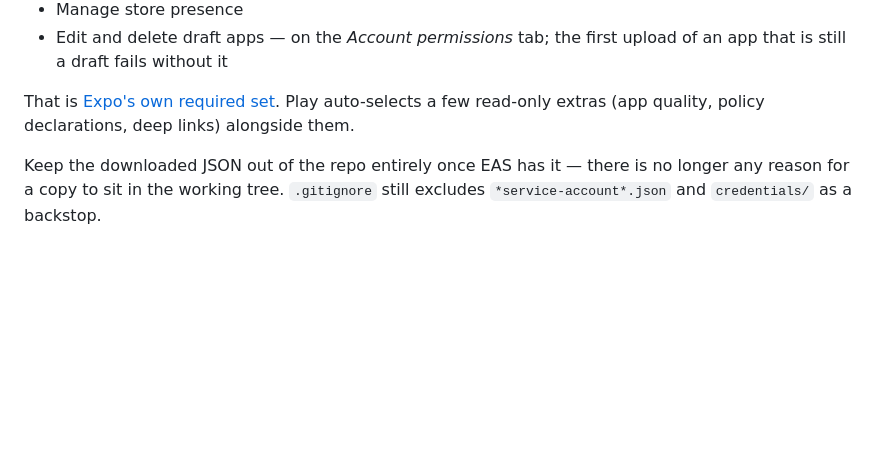
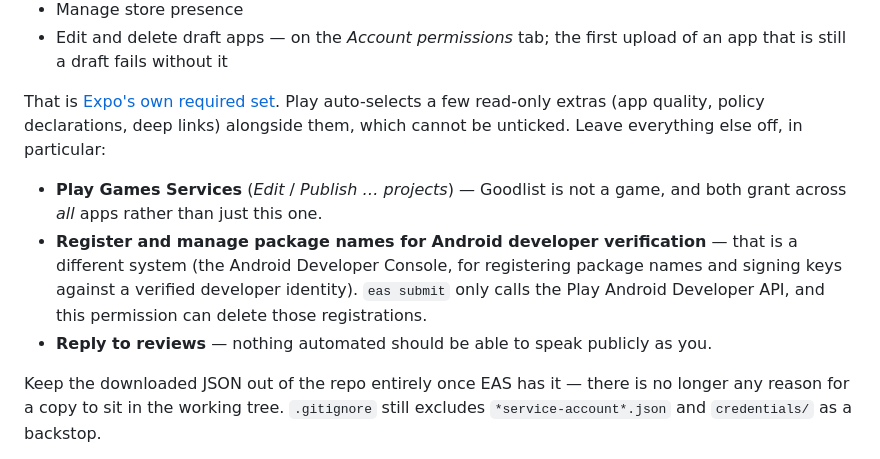
Before and after one commit to jericrealubit/goodlist, a Markdown page: docs/play-store-deployment.md, the part around the change. GitHub-like rendering; blank space fills up the shorter version.

Commit message:
Say what to leave off the Play submit service account
The invite screen offers several permissions Expo's required set does not
include, and two of them are easy to tick by accident: Play Games Services
(which grants across all apps, not just this one) and Android developer
verification package registration, which belongs to a separate console and
can delete package-name registrations tied to the developer identity.

Co-Authored-By: Claude Opus 5 <noreply@anthropic.com>
Claude-Session: https://claude.ai/code/session_01CTrthuASASX7jZaq3wGtVE

```diff
--- a/docs/play-store-deployment.md
+++ b/docs/play-store-deployment.md
@@ -128,7 +128,16 @@ Invite that account's email under Play Console → Users and permissions, and gi
   still a draft fails without it
 
 That is [Expo's own required set](https://github.com/expo/fyi/blob/main/creating-google-service-account.md).
-Play auto-selects a few read-only extras (app quality, policy declarations, deep links) alongside them.
+Play auto-selects a few read-only extras (app quality, policy declarations, deep links) alongside them,
+which cannot be unticked. Leave everything else off, in particular:
+
+- **Play Games Services** (*Edit* / *Publish … projects*) — Goodlist is not a game, and both grant
+  across *all* apps rather than just this one.
+- **Register and manage package names for Android developer verification** — that is a different
+  system (the Android Developer Console, for registering package names and signing keys against a
+  verified developer identity). `eas submit` only calls the Play Android Developer API, and this
+  permission can delete those registrations.
+- **Reply to reviews** — nothing automated should be able to speak publicly as you.
 
 Keep the downloaded JSON out of the repo entirely once EAS has it — there is no longer any reason
 for a copy to sit in the working tree. `.gitignore` still excludes `*service-account*.json` and
```
